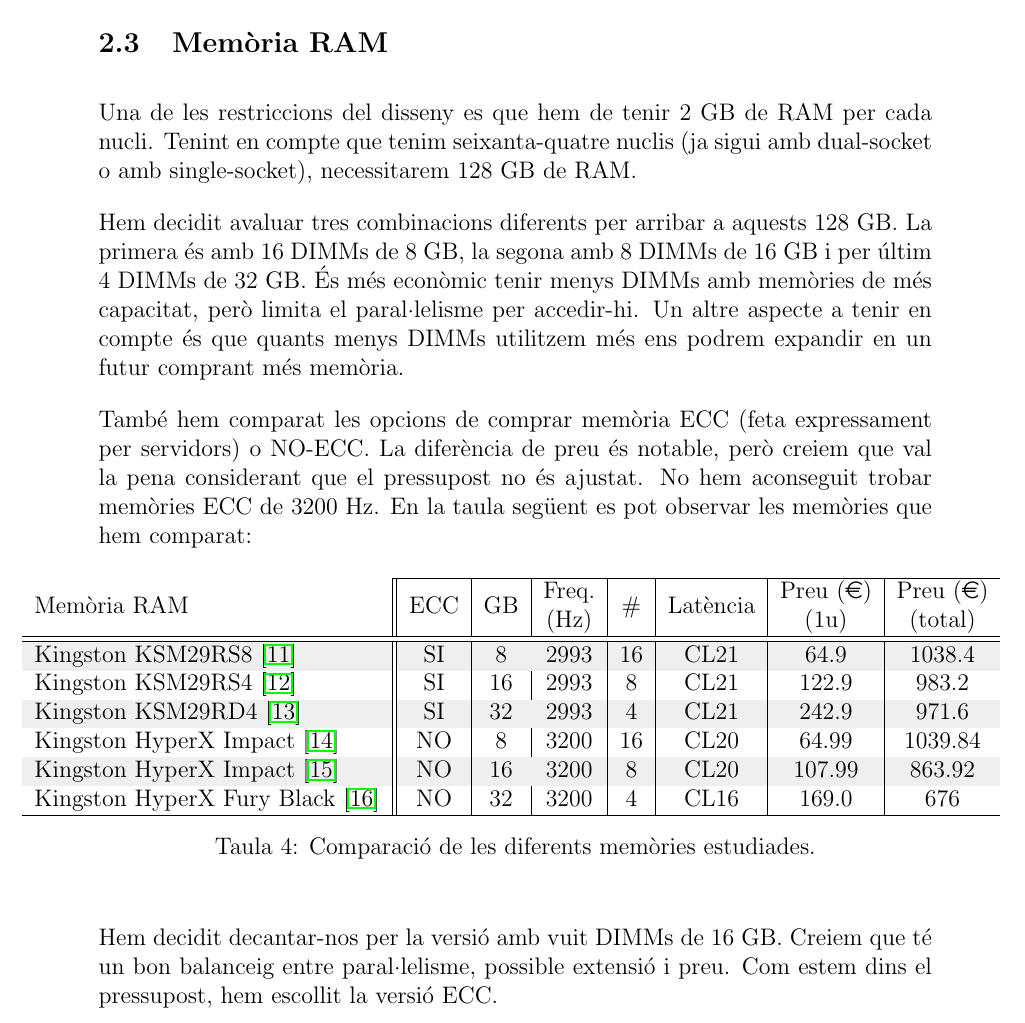
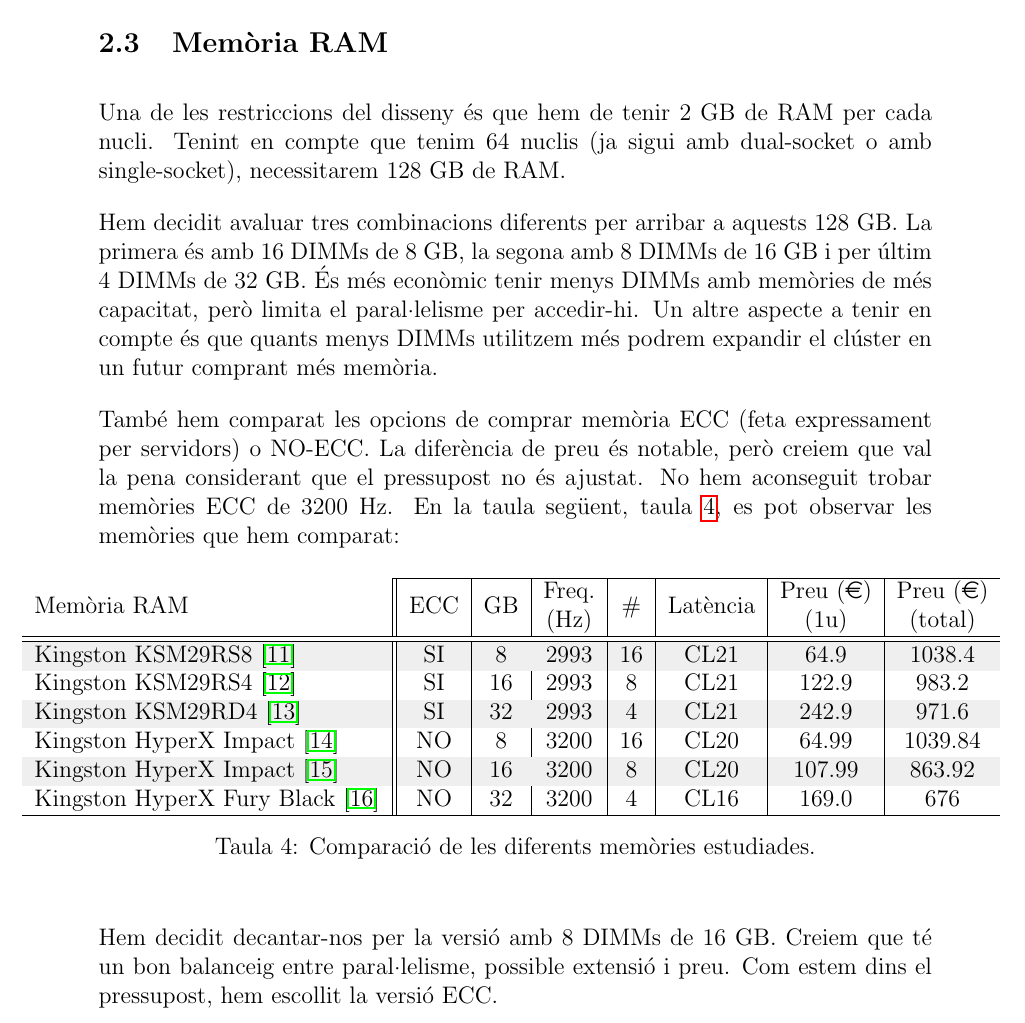
Before and after one commit to dreaqdp/pap_cluster, a LaTeX document (entregable/cluster_design.tex, which reads entregable/23_mem_ram.tex): part of page 10 of 32, cut so that both start at the same text. Compiled offline with pdfLaTeX.

Commit message:
ram memory reviewed

```diff
--- a/entregable/23_mem_ram.tex
+++ b/entregable/23_mem_ram.tex
@@ -1,10 +1,10 @@
 \subsection{Memòria RAM}
 
-Una de les restriccions del disseny es que hem de tenir 2 GB de RAM per cada nucli. Tenint en compte que tenim seixanta-quatre nuclis (ja sigui amb dual-socket o amb single-socket), necessitarem 128 GB de RAM.
+Una de les restriccions del disseny és que hem de tenir 2 GB de RAM per cada nucli. Tenint en compte que tenim 64 nuclis (ja sigui amb dual-socket o amb single-socket), necessitarem 128 GB de RAM.
 
-Hem decidit avaluar tres combinacions diferents per arribar a aquests 128 GB. La primera és amb 16 DIMMs de 8 GB, la segona amb 8 DIMMs de 16 GB i per últim 4 DIMMs de 32 GB. És més econòmic tenir menys DIMMs amb memòries de més capacitat, però limita el paral·lelisme per accedir-hi. Un altre aspecte a tenir en compte és que quants menys DIMMs utilitzem més ens podrem expandir en un futur comprant més memòria.
+Hem decidit avaluar tres combinacions diferents per arribar a aquests 128 GB. La primera és amb 16 DIMMs de 8 GB, la segona amb 8 DIMMs de 16 GB i per últim 4 DIMMs de 32 GB. És més econòmic tenir menys DIMMs amb memòries de més capacitat, però limita el paral·lelisme per accedir-hi. Un altre aspecte a tenir en compte és que quants menys DIMMs utilitzem més podrem expandir el clúster en un futur comprant més memòria.
 
-També hem comparat les opcions de comprar memòria ECC (feta expressament per servidors) o NO-ECC. La diferència de preu és notable, però creiem que val la pena considerant que el pressupost no és ajustat. No hem aconseguit trobar memòries ECC de 3200 Hz. En la taula següent es pot observar les memòries que hem comparat:
+També hem comparat les opcions de comprar memòria ECC (feta expressament per servidors) o NO-ECC. La diferència de preu és notable, però creiem que val la pena considerant que el pressupost no és ajustat. No hem aconseguit trobar memòries ECC de 3200 Hz. En la taula següent, taula \ref{tab:mem_cmp}, es pot observar les memòries que hem comparat:
 
 \begin{table}[H]
 \begin{adjustwidth}{-1.0in}{-1.0in}
@@ -23,8 +23,9 @@
 Kingston HyperX Fury Black \cite{mem6} & NO & 32 & 3200 & 4 & CL16 & 169.0 & 676 \\ \hline
 \end{tabular}
 \caption{Comparació de les diferents memòries estudiades.}
+\label{tab:mem_cmp}
 \end{center}
 \end{adjustwidth}
 \end{table}
 
-Hem decidit decantar-nos per la versió amb vuit DIMMs de 16 GB. Creiem que té un bon balanceig entre paral·lelisme, possible extensió i preu. Com estem dins el pressupost, hem escollit la versió ECC.
+Hem decidit decantar-nos per la versió amb 8 DIMMs de 16 GB. Creiem que té un bon balanceig entre paral·lelisme, possible extensió i preu. Com estem dins el pressupost, hem escollit la versió ECC.
```
